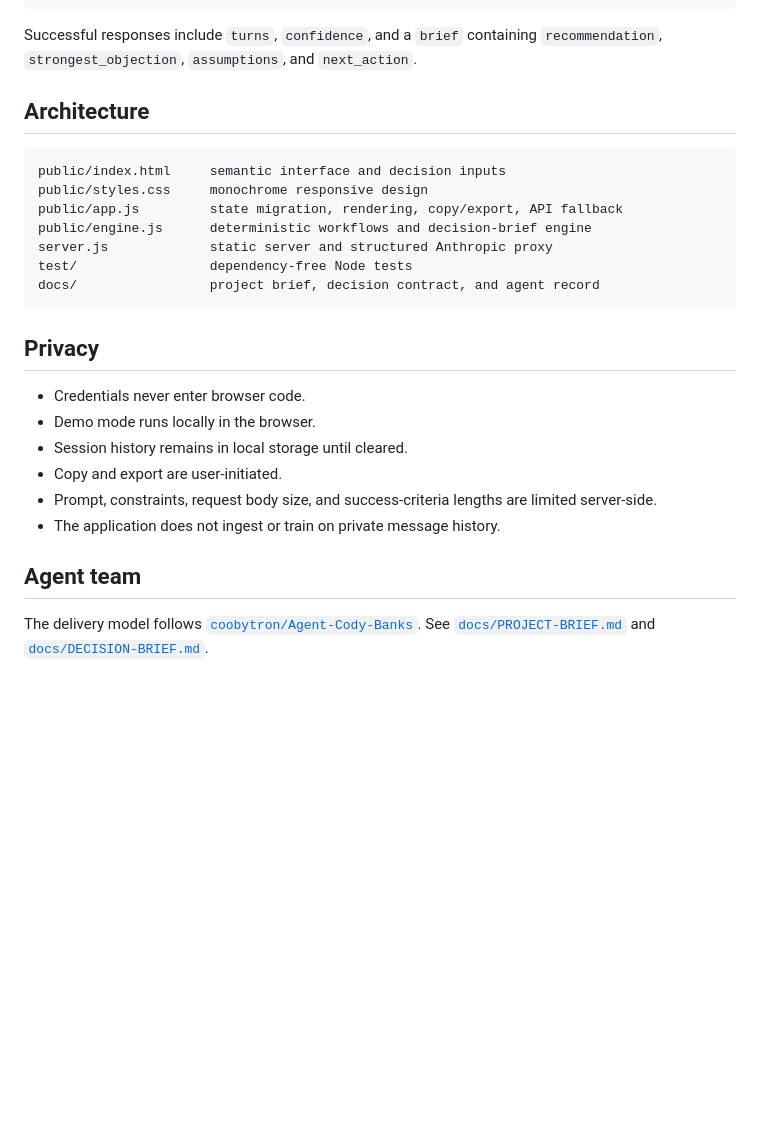
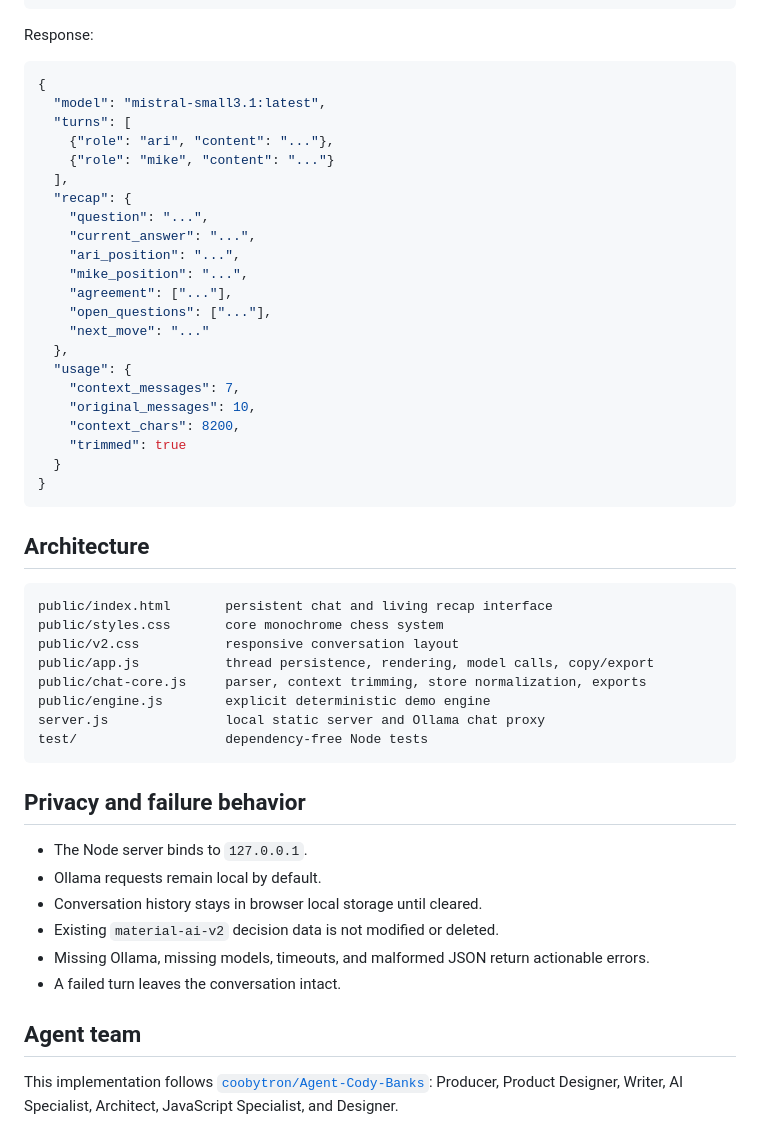
Before and after one commit to coobytron/Material.ai, a Markdown page: README.md, the part around one of its changes. GitHub-like rendering; blank space fills up the shorter version.

````diff
--- a/README.md
+++ b/README.md
@@ -82,29 +74,55 @@ The same `public/` folder is deployed to GitHub Pages when changes reach `main`.
 }
 ```
 
-Successful responses include `turns`, `confidence`, and a `brief` containing `recommendation`, `strongest_objection`, `assumptions`, and `next_action`.
+Response:
+
+```json
+{
+  "model": "mistral-small3.1:latest",
+  "turns": [
+    {"role": "ari", "content": "..."},
+    {"role": "mike", "content": "..."}
+  ],
+  "recap": {
+    "question": "...",
+    "current_answer": "...",
+    "ari_position": "...",
+    "mike_position": "...",
+    "agreement": ["..."],
+    "open_questions": ["..."],
+    "next_move": "..."
+  },
+  "usage": {
+    "context_messages": 7,
+    "original_messages": 10,
+    "context_chars": 8200,
+    "trimmed": true
+  }
+}
+```
 
 ## Architecture
 
 ```text
-public/index.html     semantic interface and decision inputs
-public/styles.css     monochrome responsive design
-public/app.js         state migration, rendering, copy/export, API fallback
-public/engine.js      deterministic workflows and decision-brief engine
-server.js             static server and structured Anthropic proxy
-test/                 dependency-free Node tests
-docs/                 project brief, decision contract, and agent record
+public/index.html       persistent chat and living recap interface
+public/styles.css       core monochrome chess system
+public/v2.css           responsive conversation layout
+public/app.js           thread persistence, rendering, model calls, copy/export
+public/chat-core.js     parser, context trimming, store normalization, exports
+public/engine.js        explicit deterministic demo engine
+server.js               local static server and Ollama chat proxy
+test/                   dependency-free Node tests
 ```
 
-## Privacy
+## Privacy and failure behavior
 
-- Credentials never enter browser code.
-- Demo mode runs locally in the browser.
-- Session history remains in local storage until cleared.
-- Copy and export are user-initiated.
-- Prompt, constraints, request body size, and success-criteria lengths are limited server-side.
-- The application does not ingest or train on private message history.
+- The Node server binds to `127.0.0.1`.
+- Ollama requests remain local by default.
+- Conversation history stays in browser local storage until cleared.
+- Existing `material-ai-v2` decision data is not modified or deleted.
+- Missing Ollama, missing models, timeouts, and malformed JSON return actionable errors.
+- A failed turn leaves the conversation intact.
 
 ## Agent team
 
-The delivery model follows [`coobytron/Agent-Cody-Banks`](https://github.com/coobytron/Agent-Cody-Banks). See [`docs/PROJECT-BRIEF.md`](docs/PROJECT-BRIEF.md) and [`docs/DECISION-BRIEF.md`](docs/DECISION-BRIEF.md).
+This implementation follows [`coobytron/Agent-Cody-Banks`](https://github.com/coobytron/Agent-Cody-Banks): Producer, Product Designer, Writer, AI Specialist, Architect, JavaScript Specialist, and Designer.
````
Also changed, not shown: other parts of README.md (+37 -45 lines).
